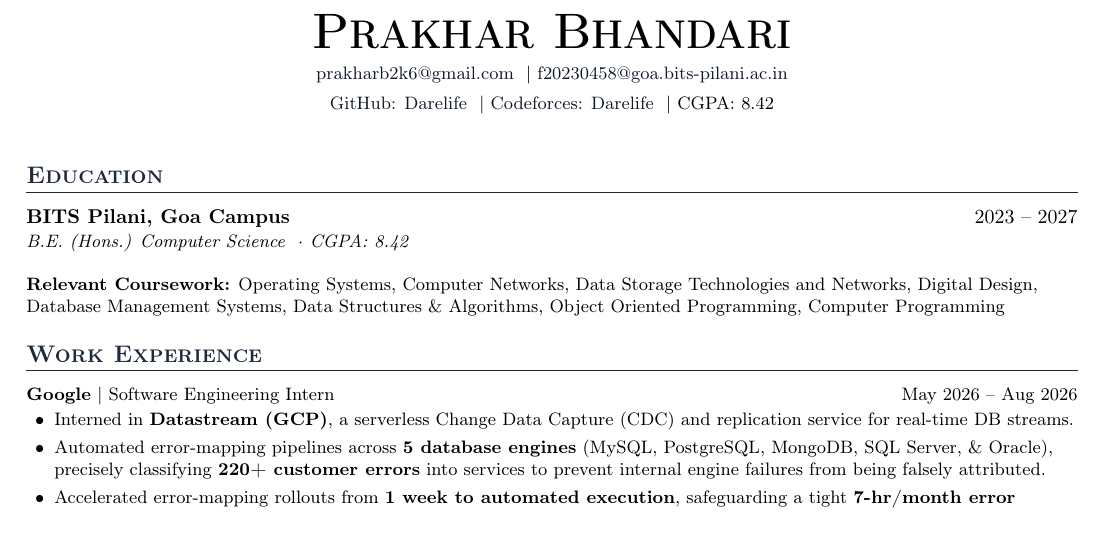
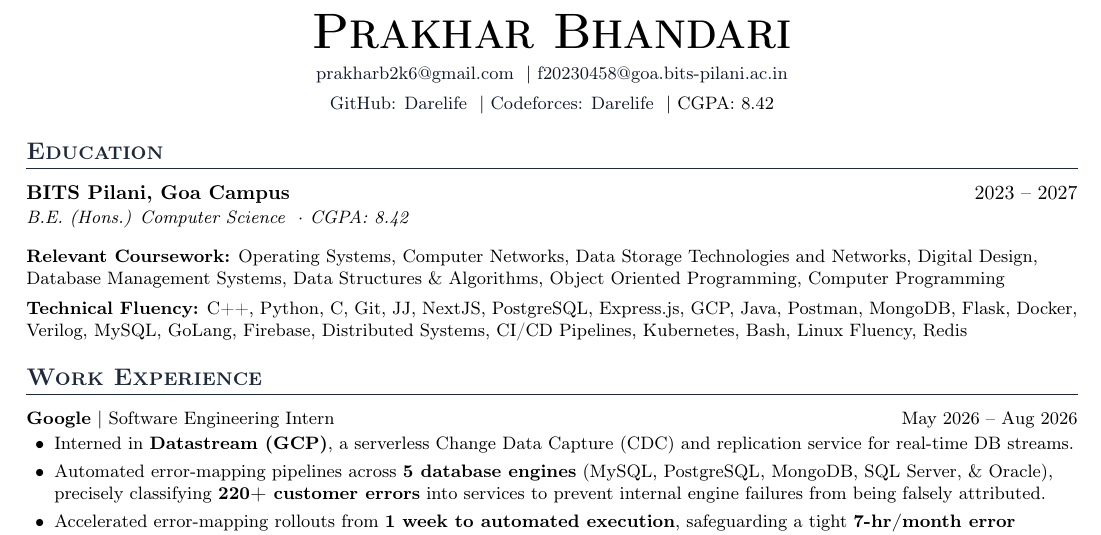
Before and after one commit to Darelife/resume, a LaTeX CV (resume.tex): part of the page, cut so that both start at the same text. Compiled offline with pdfLaTeX.

Commit message:
Modify spacing and enhance technical fluency details
Adjusted vertical spacing and added technical fluency section.

```diff
--- a/resume.tex
+++ b/resume.tex
@@ -60,7 +60,7 @@
     \href{https://github.com/darelife}{GitHub: Darelife} \ $\vert$\
     \href{https://codeforces.com/profile/darelife}{Codeforces: Darelife} \ $\vert$\ CGPA: 8.42
 \end{center}
-\vspace{2pt}
+% \vspace{2pt}
 
 % ---------- EDUCATION ----------
 \section*{Education}
@@ -68,8 +68,12 @@
     {BITS Pilani, Goa Campus}{2023 -- 2027}
     {B.E. (Hons.) Computer Science \ $\cdot$\ CGPA: 8.42}{}
 
-\vspace{6pt}
+\vspace{4pt}
 \small{\textbf{Relevant Coursework:} Operating Systems, Computer Networks, Data Storage Technologies and Networks, Digital Design, Database Management Systems, Data Structures \& Algorithms, Object Oriented Programming, Computer Programming}
+
+
+\vspace{4pt}
+\small{\textbf{Technical Fluency:} C++, Python, C, Git, JJ, NextJS, PostgreSQL, Express.js, GCP, Java, Postman, MongoDB, Flask, Docker, Verilog, MySQL, GoLang, Firebase, Distributed Systems, CI/CD Pipelines, Kubernetes, Bash, Linux Fluency, Redis}
 
 % ---------- WORK EXPERIENCE ----------
 \section*{Work Experience}
```
